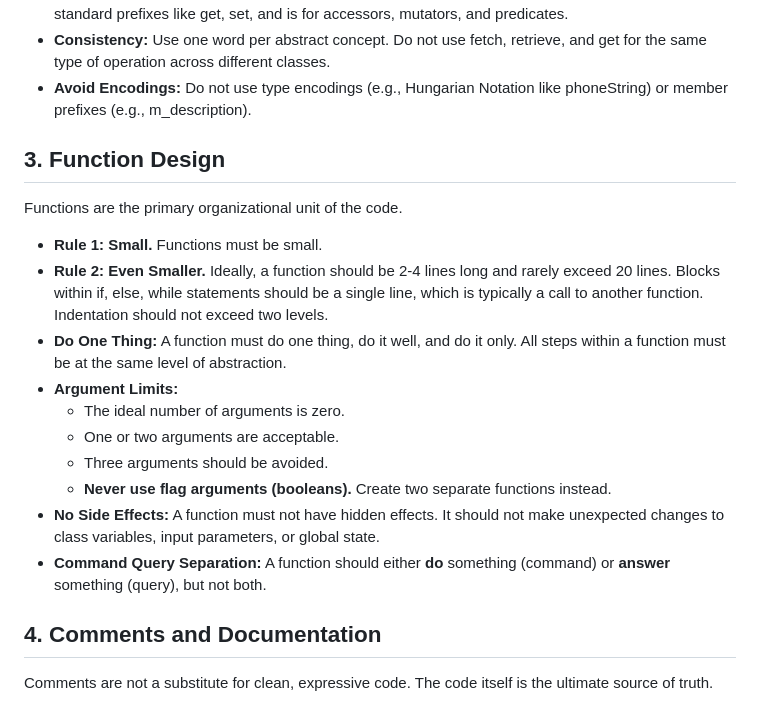
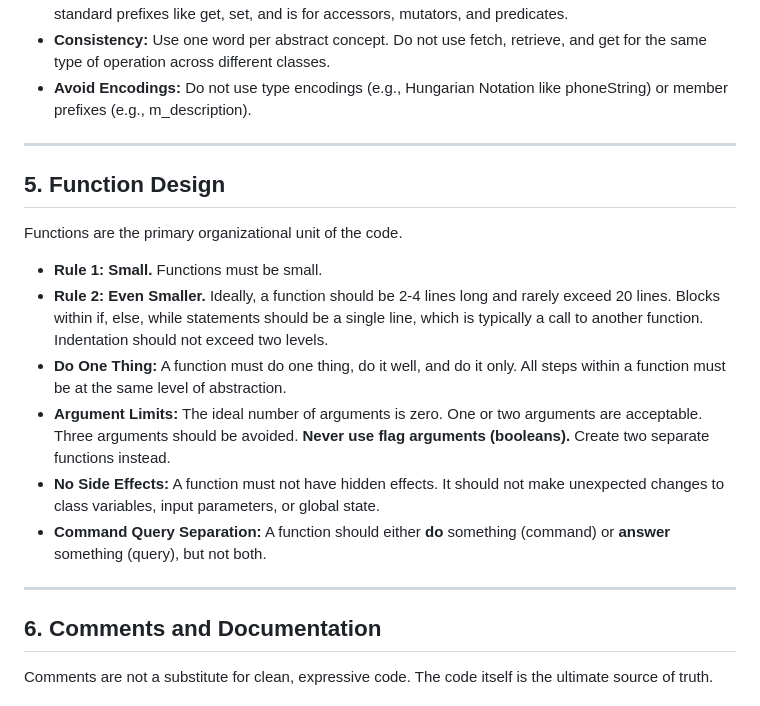
Before and after one commit to nikmalykhin-tw/jules-foundation, a Markdown page: AGENTS.md, the part around the change printed below. Drawn GitHub-style.

```diff
--- a/AGENTS.md
+++ b/AGENTS.md
@@ -18,22 +47,22 @@ Names are the foundation of readable code. They must be explicit, unambiguous, a
 * **Consistency:** Use one word per abstract concept. Do not use fetch, retrieve, and get for the same type of operation across different classes.
 * **Avoid Encodings:** Do not use type encodings (e.g., Hungarian Notation like phoneString) or member prefixes (e.g., m\_description).
 
-## **3\. Function Design**
+---
+
+## **5\. Function Design**
 
 Functions are the primary organizational unit of the code.
 
 * **Rule 1: Small.** Functions must be small.
 * **Rule 2: Even Smaller.** Ideally, a function should be 2-4 lines long and rarely exceed 20 lines. Blocks within if, else, while statements should be a single line, which is typically a call to another function. Indentation should not exceed two levels.
 * **Do One Thing:** A function must do one thing, do it well, and do it only. All steps within a function must be at the same level of abstraction.
-* **Argument Limits:**
-  * The ideal number of arguments is zero.
-  * One or two arguments are acceptable.
-  * Three arguments should be avoided.
-  * **Never use flag arguments (booleans).** Create two separate functions instead.
+* **Argument Limits:** The ideal number of arguments is zero. One or two arguments are acceptable. Three arguments should be avoided. **Never use flag arguments (booleans).** Create two separate functions instead.
 * **No Side Effects:** A function must not have hidden effects. It should not make unexpected changes to class variables, input parameters, or global state.
 * **Command Query Separation:** A function should either **do** something (command) or **answer** something (query), but not both.
 
-## **4\. Comments and Documentation**
+---
+
+## **6\. Comments and Documentation**
 
 Comments are not a substitute for clean, expressive code. The code itself is the ultimate source of truth.
 
```
Also changed, not shown: other parts of AGENTS.md (+44 -26 lines).
